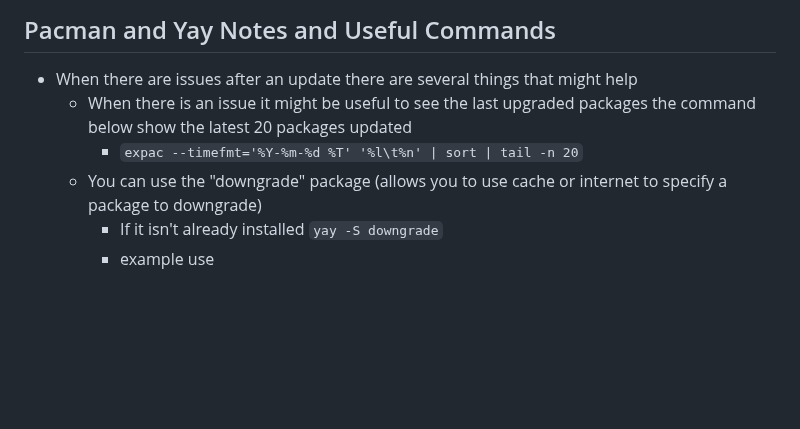
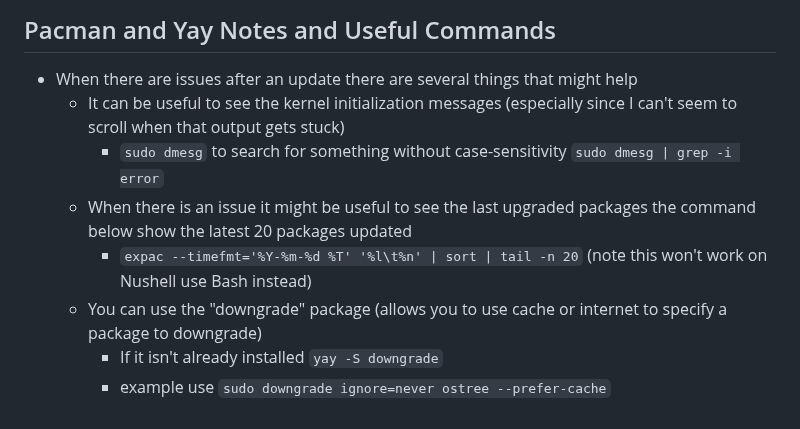
Before and after one commit to ldsands/UsefulCodeSnippets, a Markdown page: OtherSoftware/Linux/EndeavourOS.md, the part around the change. Rendered like a GitHub page; blank space fills up the shorter version.

Commit message:
updated downgrade example command

```diff
--- a/OtherSoftware/Linux/EndeavourOS.md
+++ b/OtherSoftware/Linux/EndeavourOS.md
@@ -283,8 +283,10 @@ yay
 ## Pacman and Yay Notes and Useful Commands
 
 - When there are issues after an update there are several things that might help
+    - It can be useful to see the kernel initialization messages (especially since I can't seem to scroll when that output gets stuck)
+        - `sudo dmesg` to search for something without case-sensitivity `sudo dmesg | grep -i error`
     - When there is an issue it might be useful to see the last upgraded packages the command below show the latest 20 packages updated
-        - `expac --timefmt='%Y-%m-%d %T' '%l\t%n' | sort | tail -n 20`
+        - `expac --timefmt='%Y-%m-%d %T' '%l\t%n' | sort | tail -n 20` (note this won't work on Nushell use Bash instead)
     - You can use the "downgrade" package (allows you to use cache or internet to specify a package to downgrade)
         - If it isn't already installed `yay -S downgrade`
-        - example use
+        - example use `sudo downgrade ignore=never ostree --prefer-cache`
```
